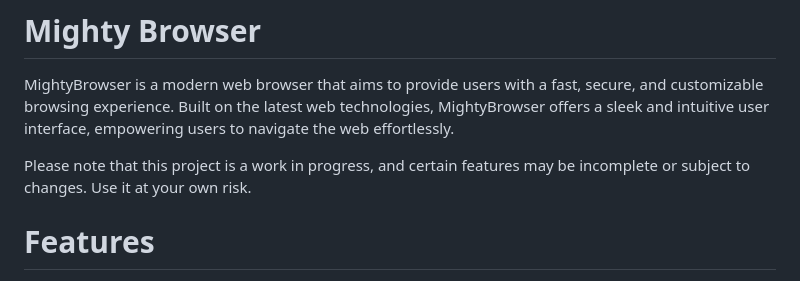
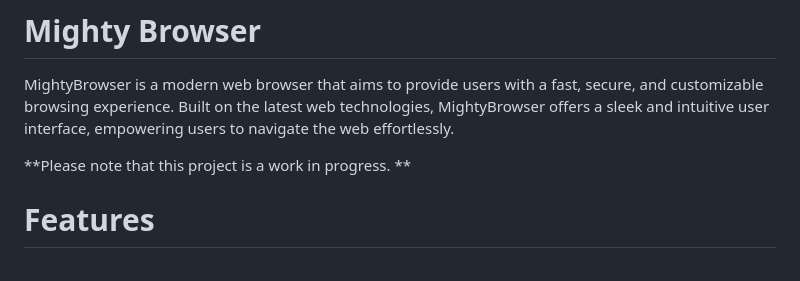
Before and after one commit to muhammad-fiaz/mightybrowser, a Markdown page: README.md, the part around the change. GitHub-like rendering.

```diff
--- a/README.md
+++ b/README.md
@@ -2,7 +2,7 @@
 
 MightyBrowser is a modern web browser that aims to provide users with a fast, secure, and customizable browsing experience. Built on the latest web technologies, MightyBrowser offers a sleek and intuitive user interface, empowering users to navigate the web effortlessly.
 
-Please note that this project is a work in progress, and certain features may be incomplete or subject to changes. Use it at your own risk.
+**Please note that this project is a work in progress. **
 
 # Features
 
```
